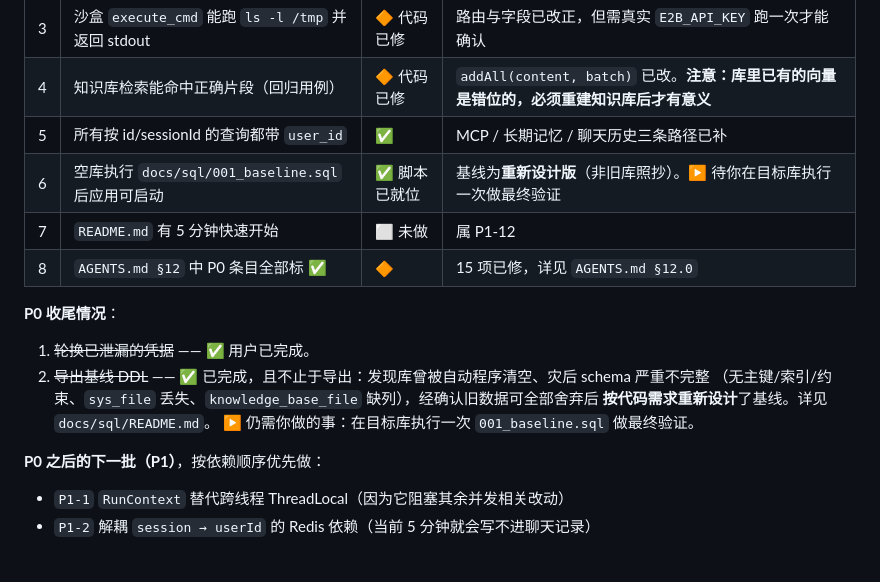
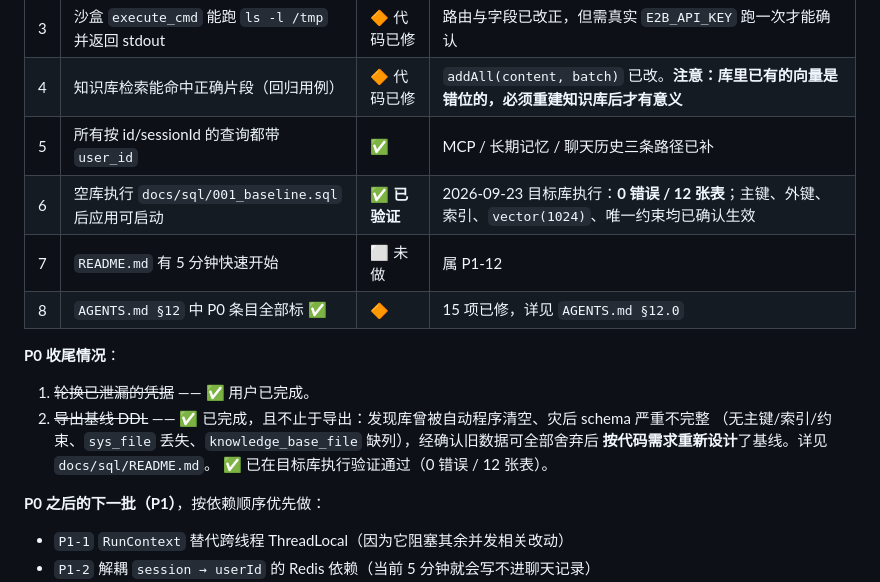
Before and after one commit to huuhi/nexus-agent, a Markdown page: 重构计划.md, the part around the change. Drawn GitHub-style; blank space fills up the shorter version.

```diff
--- a/重构计划.md
+++ b/重构计划.md
@@ -254,7 +254,7 @@ P2-* → P3-*
 | 3 | 沙盒 `execute_cmd` 能跑 `ls -l /tmp` 并返回 stdout | 🔶 代码已修 | 路由与字段已改正，但需真实 `E2B_API_KEY` 跑一次才能确认 |
 | 4 | 知识库检索能命中正确片段（回归用例） | 🔶 代码已修 | `addAll(content, batch)` 已改。**注意：库里已有的向量是错位的，必须重建知识库后才有意义** |
 | 5 | 所有按 id/sessionId 的查询都带 `user_id` | ✅ | MCP / 长期记忆 / 聊天历史三条路径已补 |
-| 6 | 空库执行 `docs/sql/001_baseline.sql` 后应用可启动 | ✅ 脚本已就位 | 基线为**重新设计版**（非旧库照抄）。▶ 待你在目标库执行一次做最终验证 |
+| 6 | 空库执行 `docs/sql/001_baseline.sql` 后应用可启动 | ✅ **已验证** | 2026-09-23 目标库执行：**0 错误 / 12 张表**；主键、外键、索引、`vector(1024)`、唯一约束均已确认生效 |
 | 7 | `README.md` 有 5 分钟快速开始 | ⬜ 未做 | 属 P1-12 |
 | 8 | `AGENTS.md §12` 中 P0 条目全部标 ✅ | 🔶 | 15 项已修，详见 `AGENTS.md §12.0` |
 
@@ -264,7 +264,7 @@ P2-* → P3-*
 2. ~~导出基线 DDL~~ —— ✅ 已完成，且不止于导出：发现库曾被自动程序清空、灾后 schema 严重不完整
    （无主键/索引/约束、`sys_file` 丢失、`knowledge_base_file` 缺列），经确认旧数据可全部舍弃后
    **按代码需求重新设计**了基线。详见 `docs/sql/README.md`。
-   ▶ 仍需你做的事：在目标库执行一次 `001_baseline.sql` 做最终验证。
+   ✅ 已在目标库执行验证通过（0 错误 / 12 张表）。
 
 **P0 之后的下一批（P1）**，按依赖顺序优先做：
 
```
Also changed, not shown: AGENTS.md (+3 -0 lines), docs/sql/README.md (+41 -0 lines).
